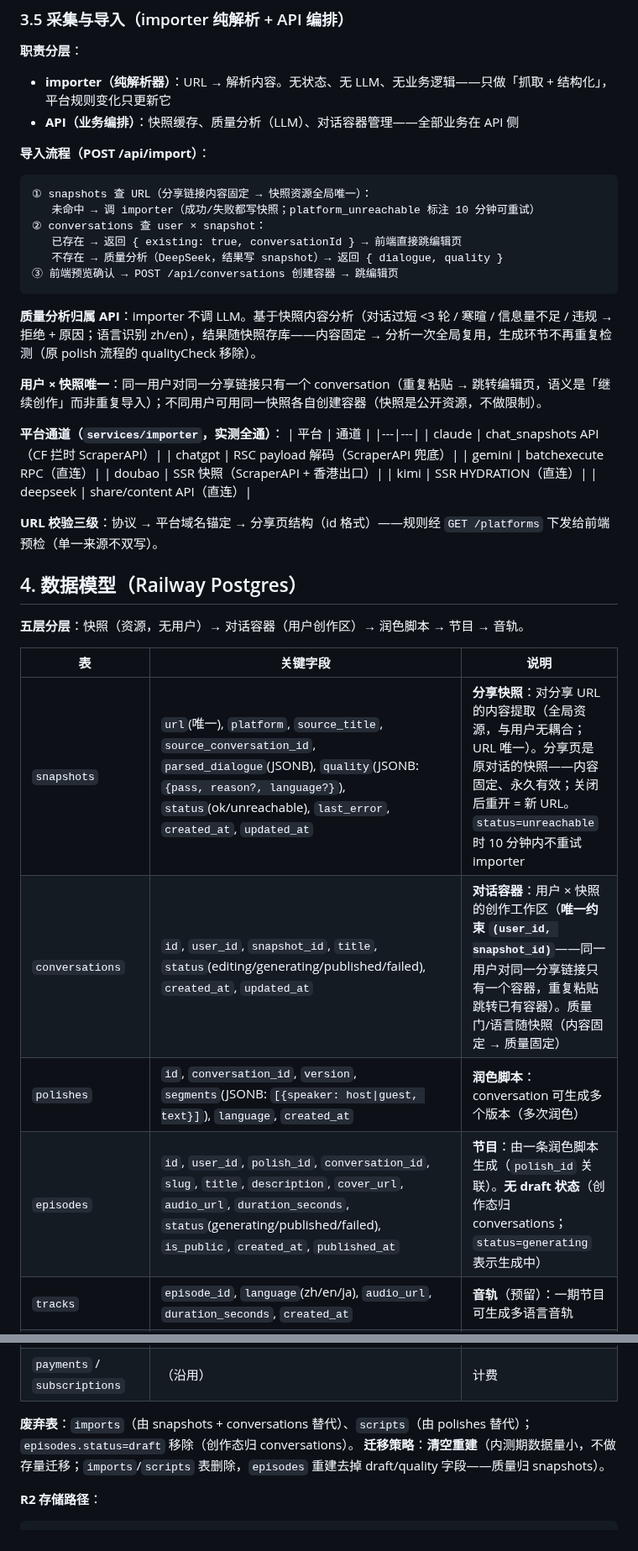
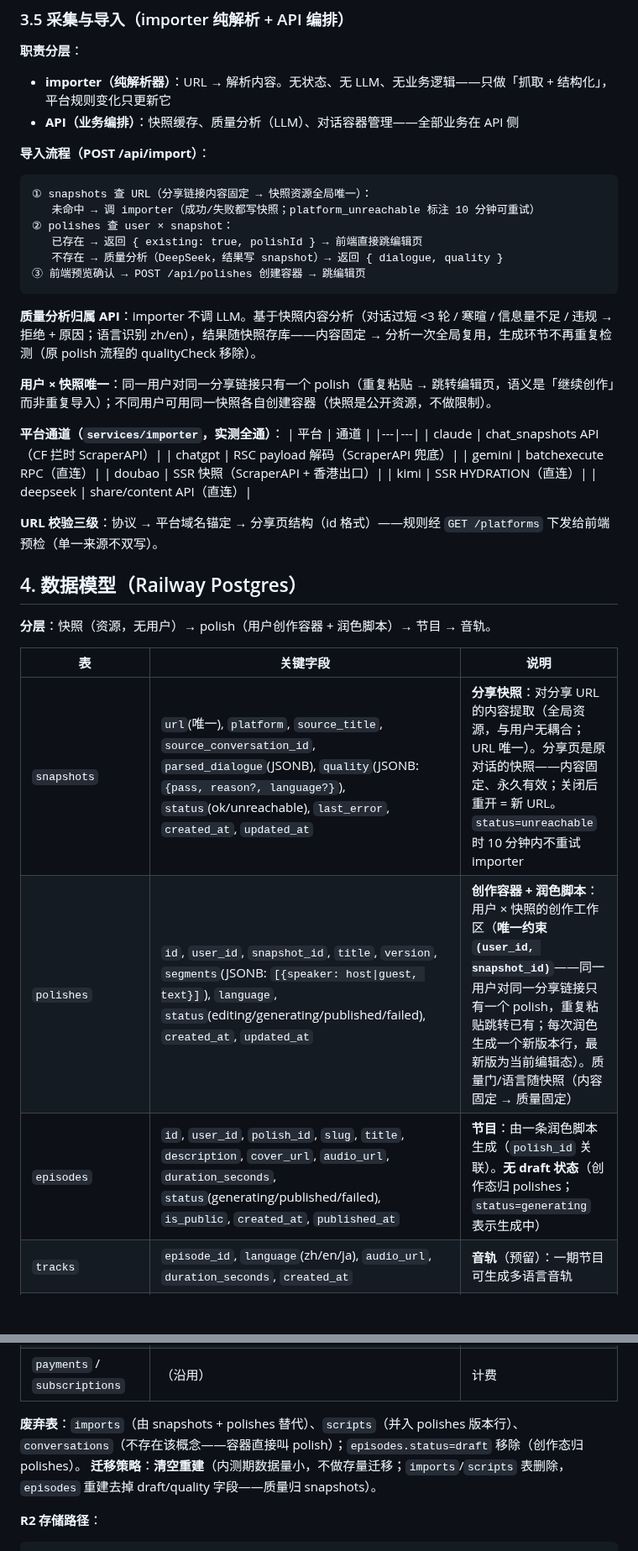
Before and after one commit to brickhu/dailog, a Markdown page: ARC.md, 2 parts joined by grey strips. Shown at 84% size. Rendered like a GitHub page; blank space fills up the shorter version.

Commit message:
docs: 移除 conversation 概念——容器直接叫 polish（/polish/:id）
用户 × 快照的唯一容器 = polish（无独立 conversation 表）；polishes
表承载容器 + 脚本版本（每次润色新版本行，最新版为编辑态）。
API: /api/polishes/:id/...；路由 /polish/:id。

````diff
--- a/ARC.md
+++ b/ARC.md
@@ -136,15 +136,15 @@ queued → tts → merge → upload → done（failed 可重试）
 ```
 ① snapshots 查 URL（分享链接内容固定 → 快照资源全局唯一）：
    未命中 → 调 importer（成功/失败都写快照；platform_unreachable 标注 10 分钟可重试）
-② conversations 查 user × snapshot：
-   已存在 → 返回 { existing: true, conversationId } → 前端直接跳编辑页
+② polishes 查 user × snapshot：
+   已存在 → 返回 { existing: true, polishId } → 前端直接跳编辑页
    不存在 → 质量分析（DeepSeek，结果写 snapshot）→ 返回 { dialogue, quality }
-③ 前端预览确认 → POST /api/conversations 创建容器 → 跳编辑页
+③ 前端预览确认 → POST /api/polishes 创建容器 → 跳编辑页
 ```
 
 **质量分析归属 API**：importer 不调 LLM。基于快照内容分析（对话过短 <3 轮 / 寒暄 / 信息量不足 / 违规 → 拒绝 + 原因；语言识别 zh/en），结果随快照存库——内容固定 → 分析一次全局复用，生成环节不再重复检测（原 polish 流程的 qualityCheck 移除）。
 
-**用户 × 快照唯一**：同一用户对同一分享链接只有一个 conversation（重复粘贴 → 跳转编辑页，语义是「继续创作」而非重复导入）；不同用户可用同一快照各自创建容器（快照是公开资源，不做限制）。
+**用户 × 快照唯一**：同一用户对同一分享链接只有一个 polish（重复粘贴 → 跳转编辑页，语义是「继续创作」而非重复导入）；不同用户可用同一快照各自创建容器（快照是公开资源，不做限制）。
 
 **平台通道（`services/importer`，实测全通）**：
 | 平台 | 通道 |
@@ -160,14 +160,13 @@ queued → tts → merge → upload → done（failed 可重试）
 
 ## 4. 数据模型（Railway Postgres）
 
-**五层分层**：快照（资源，无用户）→ 对话容器（用户创作区）→ 润色脚本 → 节目 → 音轨。
+**分层**：快照（资源，无用户）→ polish（用户创作容器 + 润色脚本）→ 节目 → 音轨。
 
 | 表 | 关键字段 | 说明 |
 |---|---|---|
 | `snapshots` | `url`(唯一), `platform`, `source_title`, `source_conversation_id`, `parsed_dialogue`(JSONB), `quality`(JSONB: `{pass, reason?, language?}`), `status`(ok/unreachable), `last_error`, `created_at`, `updated_at` | **分享快照**：对分享 URL 的内容提取（全局资源，与用户无耦合；URL 唯一）。分享页是原对话的快照——内容固定、永久有效；关闭后重开 = 新 URL。`status=unreachable` 时 10 分钟内不重试 importer |
-| `conversations` | `id`, `user_id`, `snapshot_id`, `title`, `status`(editing/generating/published/failed), `created_at`, `updated_at` | **对话容器**：用户 × 快照的创作工作区（**唯一约束 `(user_id, snapshot_id)`**——同一用户对同一分享链接只有一个容器，重复粘贴跳转已有容器）。质量门/语言随快照（内容固定 → 质量固定） |
-| `polishes` | `id`, `conversation_id`, `version`, `segments`(JSONB: `[{speaker: host\|guest, text}]`), `language`, `created_at` | **润色脚本**：conversation 可生成多个版本（多次润色） |
-| `episodes` | `id`, `user_id`, `polish_id`, `conversation_id`, `slug`, `title`, `description`, `cover_url`, `audio_url`, `duration_seconds`, `status`(generating/published/failed), `is_public`, `created_at`, `published_at` | **节目**：由一条润色脚本生成（`polish_id` 关联）。**无 draft 状态**（创作态归 conversations；`status=generating` 表示生成中） |
+| `polishes` | `id`, `user_id`, `snapshot_id`, `title`, `version`, `segments`(JSONB: `[{speaker: host\|guest, text}]`), `language`, `status`(editing/generating/published/failed), `created_at`, `updated_at` | **创作容器 + 润色脚本**：用户 × 快照的创作工作区（**唯一约束 `(user_id, snapshot_id)`**——同一用户对同一分享链接只有一个 polish，重复粘贴跳转已有；每次润色生成一个新版本行，最新版为当前编辑态）。质量门/语言随快照（内容固定 → 质量固定） |
+| `episodes` | `id`, `user_id`, `polish_id`, `slug`, `title`, `description`, `cover_url`, `audio_url`, `duration_seconds`, `status`(generating/published/failed), `is_public`, `created_at`, `published_at` | **节目**：由一条润色脚本生成（`polish_id` 关联）。**无 draft 状态**（创作态归 polishes；`status=generating` 表示生成中） |
 | `tracks` | `episode_id`, `language`(zh/en/ja), `audio_url`, `duration_seconds`, `created_at` | **音轨**（预留）：一期节目可生成多语言音轨 |
 | `profiles` | `id`(=auth.users), `username`(唯一), `display_name`, `bio`, `plan`(free/pro), `credit_balance`, `created_at` | 用户 |
 | `voice_samples` | `user_id`, `audio_url`(R2), `duration`, `status`, `created_at` | 录音样本（可重录覆盖） |
@@ -175,7 +174,7 @@ queued → tts → merge → upload → done（failed 可重试）
 | `generation_jobs` | `episode_id`(或 conversation_id), `status`(queued/tts/merge/upload/done/failed), `progress`, `error`, `attempts` | 生成任务 |
 | `payments` / `subscriptions` | （沿用） | 计费 |
 
-**废弃表**：`imports`（由 snapshots + conversations 替代）、`scripts`（由 polishes 替代）；`episodes.status=draft` 移除（创作态归 conversations）。
+**废弃表**：`imports`（由 snapshots + polishes 替代）、`scripts`（并入 polishes 版本行）、`conversations`（不存在该概念——容器直接叫 polish）；`episodes.status=draft` 移除（创作态归 polishes）。
 **迁移策略**：**清空重建**（内测期数据量小，不做存量迁移；`imports`/`scripts` 表删除，`episodes` 重建去掉 draft/quality 字段——质量归 snapshots）。
 
 **R2 存储路径**：
````
Also changed, not shown: other parts of ARC.md (+7 -7 lines), PRD.md (+2 -3 lines).
